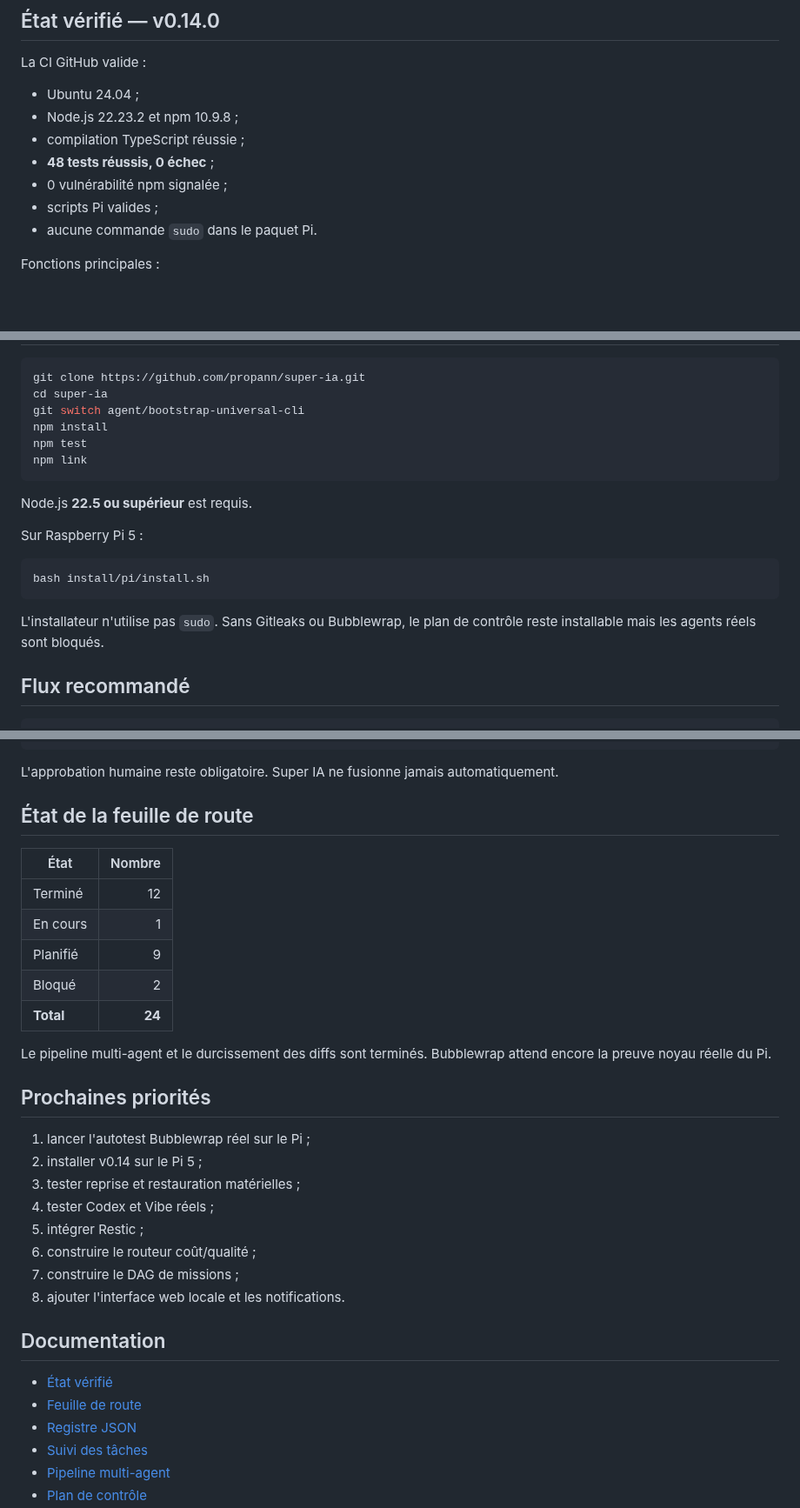
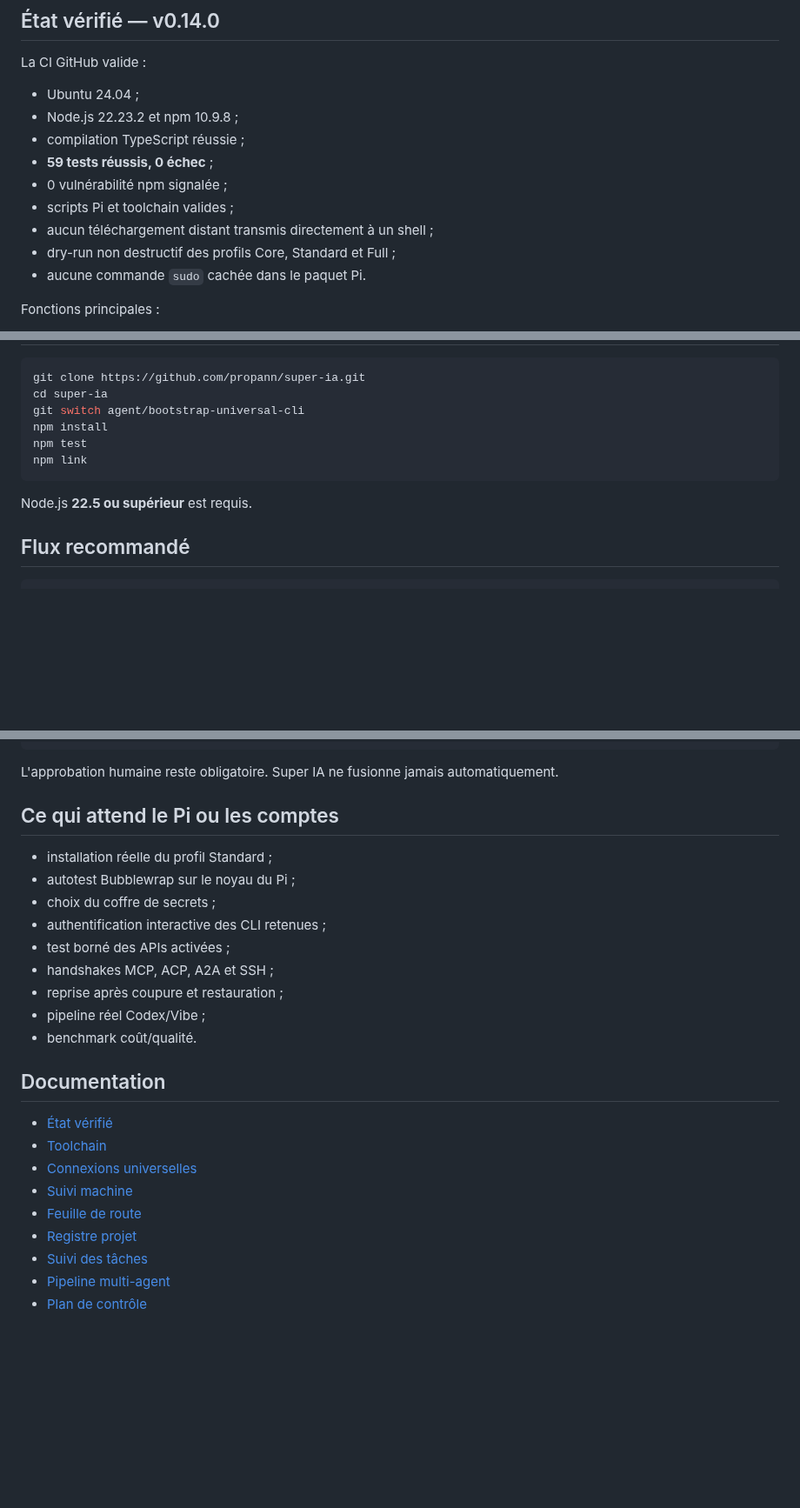
Before and after one commit to propann/super-ia, a Markdown page: README.md, 3 parts joined by grey strips. Shown at 87% size. Rendered like a GitHub page; blank space fills up the shorter version.

Commit message:
docs: expose secure toolchain and connection matrix

````diff
--- a/README.md
+++ b/README.md
@@ -11,10 +11,12 @@ La CI GitHub valide :
 - Ubuntu 24.04 ;
 - Node.js 22.23.2 et npm 10.9.8 ;
 - compilation TypeScript réussie ;
-- **48 tests réussis, 0 échec** ;
+- **59 tests réussis, 0 échec** ;
 - 0 vulnérabilité npm signalée ;
-- scripts Pi valides ;
-- aucune commande `sudo` dans le paquet Pi.
+- scripts Pi et toolchain valides ;
+- aucun téléchargement distant transmis directement à un shell ;
+- dry-run non destructif des profils Core, Standard et Full ;
+- aucune commande `sudo` cachée dans le paquet Pi.
 
 Fonctions principales :
 
@@ -49,14 +132,6 @@ npm link
 ```
 
 Node.js **22.5 ou supérieur** est requis.
-
-Sur Raspberry Pi 5 :
-
-```bash
-bash install/pi/install.sh
-```
-
-L'installateur n'utilise pas `sudo`. Sans Gitleaks ou Bubblewrap, le plan de contrôle reste installable mais les agents réels sont bloqués.
 
 ## Flux recommandé
 
@@ -253,34 +284,26 @@ superia receipt verify ~/.superia/runs/<RUN-ID>/RECEIPT.json
 
 L'approbation humaine reste obligatoire. Super IA ne fusionne jamais automatiquement.
 
-## État de la feuille de route
+## Ce qui attend le Pi ou les comptes
 
-| État | Nombre |
-|---|---:|
-| Terminé | 12 |
-| En cours | 1 |
-| Planifié | 9 |
-| Bloqué | 2 |
-| **Total** | **24** |
-
-Le pipeline multi-agent et le durcissement des diffs sont terminés. Bubblewrap attend encore la preuve noyau réelle du Pi.
-
-## Prochaines priorités
-
-1. lancer l'autotest Bubblewrap réel sur le Pi ;
-2. installer v0.14 sur le Pi 5 ;
-3. tester reprise et restauration matérielles ;
-4. tester Codex et Vibe réels ;
-5. intégrer Restic ;
-6. construire le routeur coût/qualité ;
-7. construire le DAG de missions ;
-8. ajouter l'interface web locale et les notifications.
+- installation réelle du profil Standard ;
+- autotest Bubblewrap sur le noyau du Pi ;
+- choix du coffre de secrets ;
+- authentification interactive des CLI retenues ;
+- test borné des APIs activées ;
+- handshakes MCP, ACP, A2A et SSH ;
+- reprise après coupure et restauration ;
+- pipeline réel Codex/Vibe ;
+- benchmark coût/qualité.
 
 ## Documentation
 
 - [État vérifié](docs/STATUS.md)
+- [Toolchain](docs/TOOLCHAIN.md)
+- [Connexions universelles](docs/CONNECTIONS.md)
+- [Suivi machine](docs/MACHINE_TRACKER.json)
 - [Feuille de route](docs/ROADMAP.md)
-- [Registre JSON](docs/ROADMAP_TRACKER.json)
+- [Registre projet](docs/ROADMAP_TRACKER.json)
 - [Suivi des tâches](docs/TASK_TRACKER.md)
 - [Pipeline multi-agent](docs/PIPELINE.md)
 - [Plan de contrôle](docs/CONTROL_PLANE.md)
````
Also changed, not shown: other parts of README.md (+93 -57 lines).
